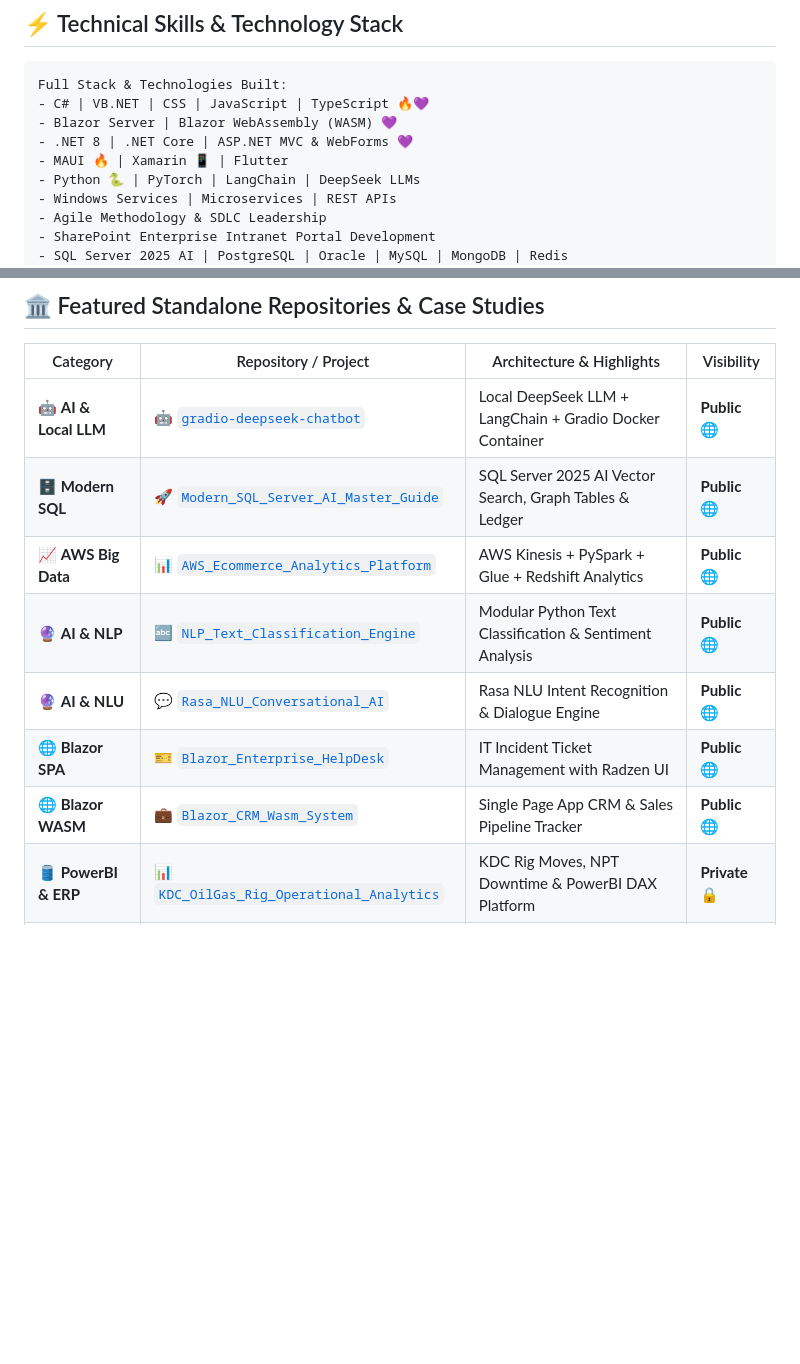
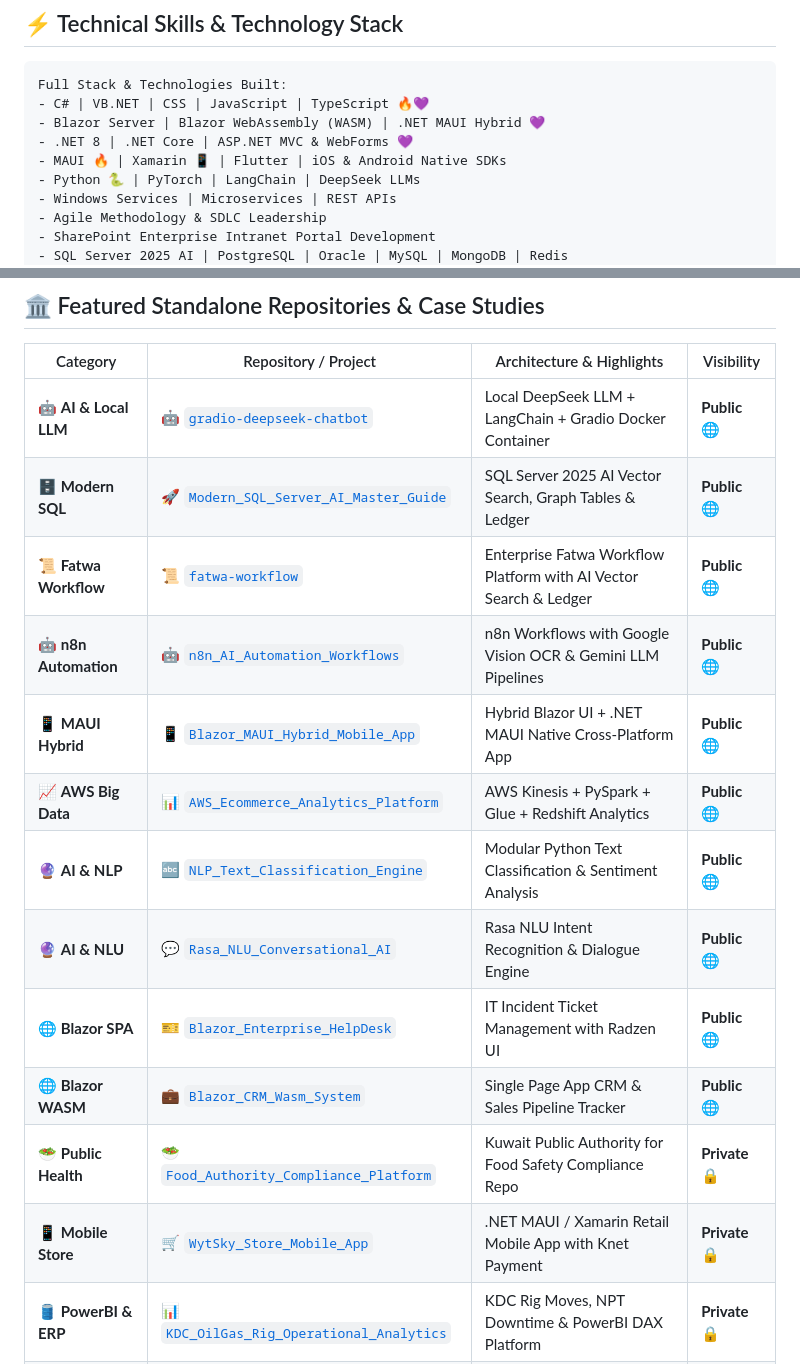
Before and after one commit to saskw2010/saskw2010, a Markdown page: README.md, 2 parts joined by grey strips. GitHub-like rendering; blank space fills up the shorter version.

Commit message:
Deploying README.md for Profile Automation

````diff
--- a/README.md
+++ b/README.md
@@ -55,9 +55,9 @@ Over the past two decades, I have designed and delivered software architectures
 ```
 Full Stack & Technologies Built:
 - C# | VB.NET | CSS | JavaScript | TypeScript 🔥💜
-- Blazor Server | Blazor WebAssembly (WASM) 💜
+- Blazor Server | Blazor WebAssembly (WASM) | .NET MAUI Hybrid 💜
 - .NET 8 | .NET Core | ASP.NET MVC & WebForms 💜
-- MAUI 🔥 | Xamarin 📱 | Flutter
+- MAUI 🔥 | Xamarin 📱 | Flutter | iOS & Android Native SDKs
 - Python 🐍 | PyTorch | LangChain | DeepSeek LLMs
 - Windows Services | Microservices | REST APIs
 - Agile Methodology & SDLC Leadership
@@ -85,11 +85,16 @@ Full Stack & Technologies Built:
 |---|---|---|---|
 | 🤖 **AI & Local LLM** | 🤖 [`gradio-deepseek-chatbot`](https://github.com/saskw2010/gradio-deepseek-chatbot) | Local DeepSeek LLM + LangChain + Gradio Docker Container | **Public** 🌐 |
 | 🗄️ **Modern SQL** | 🚀 [`Modern_SQL_Server_AI_Master_Guide`](https://github.com/saskw2010/Modern_SQL_Server_AI_Master_Guide) | SQL Server 2025 AI Vector Search, Graph Tables & Ledger | **Public** 🌐 |
+| 📜 **Fatwa Workflow** | 📜 [`fatwa-workflow`](https://github.com/saskw2010/fatwa-workflow) | Enterprise Fatwa Workflow Platform with AI Vector Search & Ledger | **Public** 🌐 |
+| 🤖 **n8n Automation** | 🤖 [`n8n_AI_Automation_Workflows`](https://github.com/saskw2010/n8n_AI_Automation_Workflows) | n8n Workflows with Google Vision OCR & Gemini LLM Pipelines | **Public** 🌐 |
+| 📱 **MAUI Hybrid** | 📱 [`Blazor_MAUI_Hybrid_Mobile_App`](https://github.com/saskw2010/Blazor_MAUI_Hybrid_Mobile_App) | Hybrid Blazor UI + .NET MAUI Native Cross-Platform App | **Public** 🌐 |
 | 📈 **AWS Big Data** | 📊 [`AWS_Ecommerce_Analytics_Platform`](https://github.com/saskw2010/AWS_Ecommerce_Analytics_Platform) | AWS Kinesis + PySpark + Glue + Redshift Analytics | **Public** 🌐 |
 | 🔮 **AI & NLP** | 🔤 [`NLP_Text_Classification_Engine`](https://github.com/saskw2010/NLP_Text_Classification_Engine) | Modular Python Text Classification & Sentiment Analysis | **Public** 🌐 |
 | 🔮 **AI & NLU** | 💬 [`Rasa_NLU_Conversational_AI`](https://github.com/saskw2010/Rasa_NLU_Conversational_AI) | Rasa NLU Intent Recognition & Dialogue Engine | **Public** 🌐 |
 | 🌐 **Blazor SPA** | 🎫 [`Blazor_Enterprise_HelpDesk`](https://github.com/saskw2010/Blazor_Enterprise_HelpDesk) | IT Incident Ticket Management with Radzen UI | **Public** 🌐 |
 | 🌐 **Blazor WASM** | 💼 [`Blazor_CRM_Wasm_System`](https://github.com/saskw2010/Blazor_CRM_Wasm_System) | Single Page App CRM & Sales Pipeline Tracker | **Public** 🌐 |
+| 🥗 **Public Health** | 🥗 [`Food_Authority_Compliance_Platform`](https://github.com/saskw2010/Food_Authority_Compliance_Platform) | Kuwait Public Authority for Food Safety Compliance Repo | **Private** 🔒 |
+| 📱 **Mobile Store** | 🛒 [`WytSky_Store_Mobile_App`](https://github.com/saskw2010/WytSky_Store_Mobile_App) | .NET MAUI / Xamarin Retail Mobile App with Knet Payment | **Private** 🔒 |
 | 🛢️ **PowerBI & ERP** | 📊 [`KDC_OilGas_Rig_Operational_Analytics`](https://github.com/saskw2010/KDC_OilGas_Rig_Operational_Analytics) | KDC Rig Moves, NPT Downtime & PowerBI DAX Platform | **Private** 🔒 |
 | 🛒 **Retail POS** | 🛒 [`WytSky_POS`](https://github.com/saskw2010/WytSky_POS) | Restaurant & Store POS with Barcode & Thermal Print | **Private** 🔒 |
 | 💳 **FinTech** | 💳 [`WytSky_Knet_Gateway`](https://github.com/saskw2010/WytSky_Knet_Gateway) | Kuwait Knet Payment Gateway C# SDK (.NET 4.8 / iPayPipe) | **Private** 🔒 |
````
